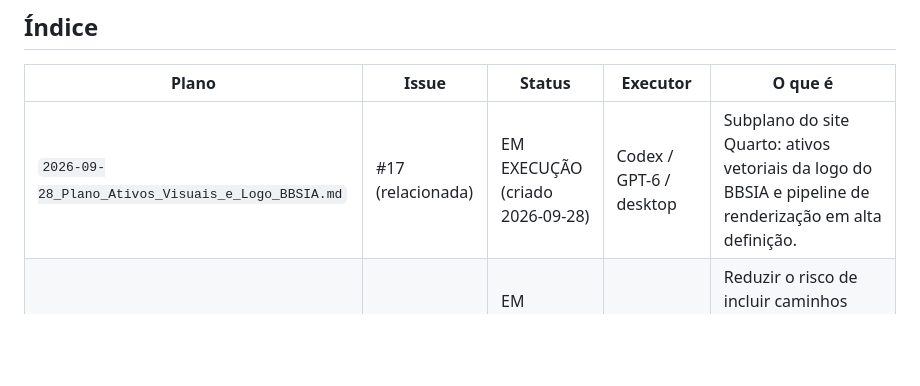
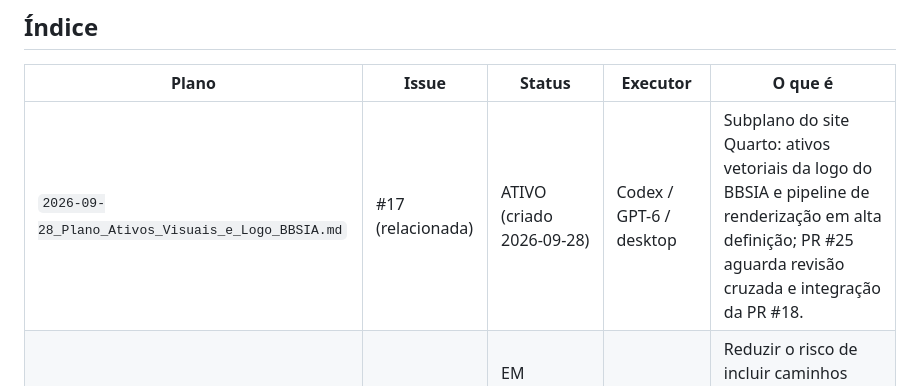
Before and after one commit to mancano-tales/bbsia-radar, a Markdown page: repo-governance/plan/README.md, the part around the change. GitHub-like rendering; blank space fills up the shorter version.

```diff
--- a/repo-governance/plan/README.md
+++ b/repo-governance/plan/README.md
@@ -41,7 +41,7 @@ Logo abaixo do título do documento, a linha `> **Issue: #N.**`.
 <!-- BEGIN_PLAN_INDEX -->
 | Plano | Issue | Status | Executor | O que é |
 |---|---|---|---|---|
-| `2026-09-28_Plano_Ativos_Visuais_e_Logo_BBSIA.md` | #17 (relacionada) | EM EXECUÇÃO (criado 2026-09-28) | Codex / GPT-6 / desktop | Subplano do site Quarto: ativos vetoriais da logo do BBSIA e pipeline de renderização em alta definição. |
+| `2026-09-28_Plano_Ativos_Visuais_e_Logo_BBSIA.md` | #17 (relacionada) | ATIVO (criado 2026-09-28) | Codex / GPT-6 / desktop | Subplano do site Quarto: ativos vetoriais da logo do BBSIA e pipeline de renderização em alta definição; PR #25 aguarda revisão cruzada e integração da PR #18. |
 | `2026-09-27_Plano_Protecao_Caminhos_Absolutos.md` | #1 (relacionada) | EM EXECUÇÃO (criado 2026-09-27 10:53) | Codex / GPT-6 / desktop | Reduzir o risco de incluir caminhos absolutos em alterações versionadas, com hooks locais e checagem de PR. |
 | `2026-09-27_Plano_Website_Quarto.md` | #17 | ATIVO (criado 2026-09-27 10:52) | Codex / GPT-6 / desktop | Site Quarto HTML/PDF na PR #18; a amostra foi coletada e a integração dos resultados aguarda Decifra e revisão humana. |
 | `2026-09-27_Plano_Coleta_Exploratoria.md` | #14 | EM EXECUÇÃO (criado 2026-09-27 08:40) | Codex / GPT-6 / desktop | Amostra de GitHub, Hugging Face e GitLab.com coletada; classificação Decifra, TRL, revisão humana e comparação com o BBSIA pendentes. |
```
Also changed, not shown: TODO.md (+1 -0 lines), repo-governance/plan/2026-09-28_Plano_Ativos_Visuais_e_Logo_BBSIA.md (+2 -1 lines).
